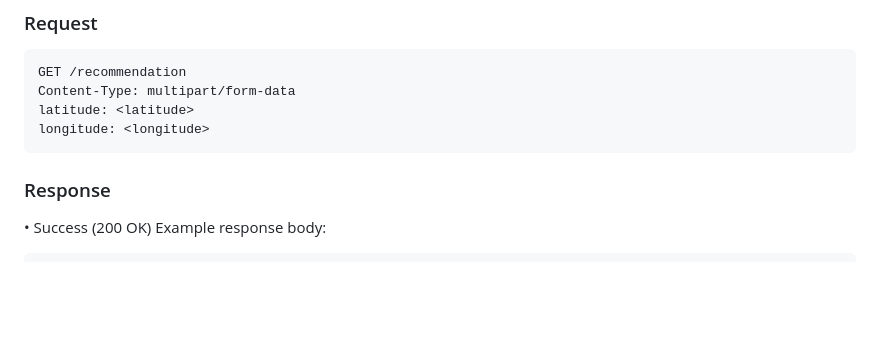
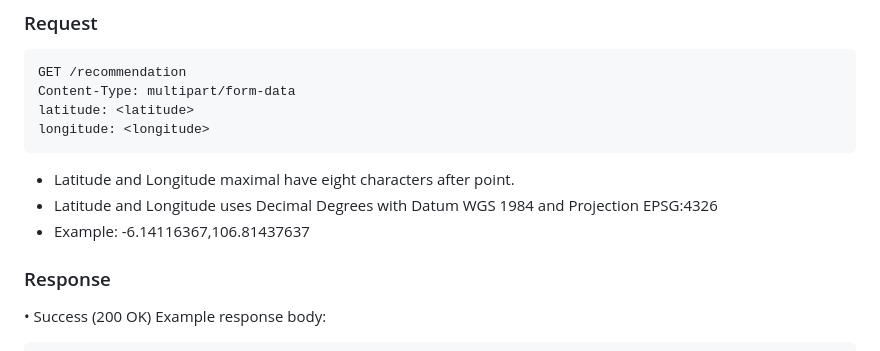
Before and after one commit to Facential/Backend-CC, a Markdown page: README.md, the part around the change. Drawn GitHub-style; blank space fills up the shorter version.

````diff
--- a/README.md
+++ b/README.md
@@ -237,6 +237,9 @@ Content-Type: multipart/form-data
 latitude: <latitude>
 longitude: <longitude>
 ```
+- Latitude and Longitude maximal have eight characters after point.
+- Latitude and Longitude uses Decimal Degrees with Datum WGS 1984 and Projection EPSG:4326
+- Example: -6.14116367,106.81437637
 
 ### Response
 • Success (200 OK)
````
